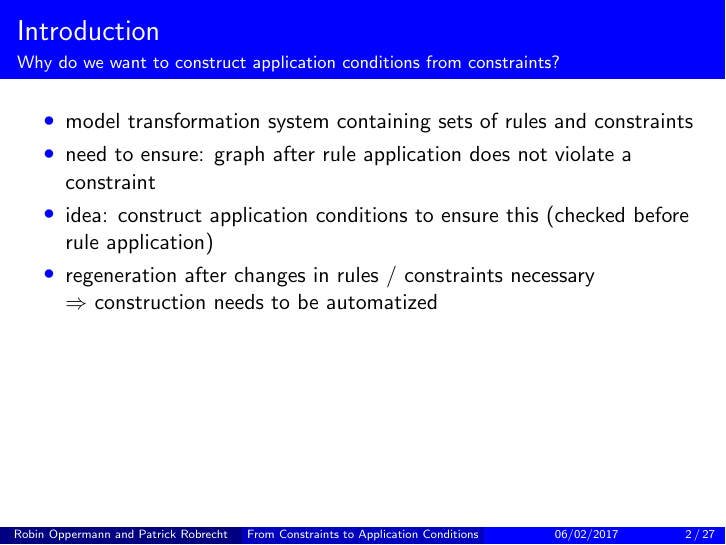
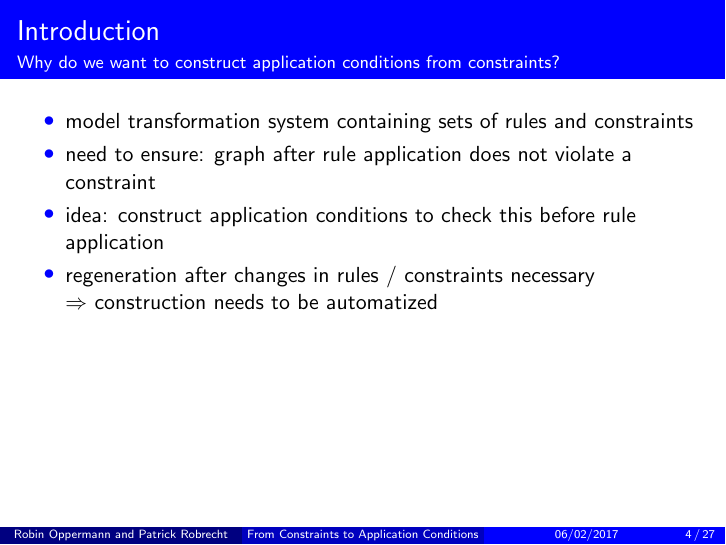
Before and after one commit to anthonyanjorin/fmde, LaTeX slides (Presentation/application-conditions-slides.tex): page 2 of 27 before the commit and page 4 of 27 after it. Compiled offline with pdfLaTeX.

Commit message:
Slides: change order in introduction

```diff
--- a/Presentation/application-conditions-slides.tex
+++ b/Presentation/application-conditions-slides.tex
@@ -54,12 +54,3 @@
 \section{Introduction}
 	\begin{frame}
 		\frametitle{Introduction}
-		\framesubtitle{Why do we want to construct application conditions from constraints?}
-		\begin{itemize}
-			\item model transformation system containing sets of rules and constraints
-			\item need to ensure: graph after rule application does not violate a constraint
-			\item idea: construct application conditions to ensure this (checked before rule application)
-			\item regeneration after changes in rules / constraints necessary \\
-				$\Rightarrow$ construction needs to be automatized
-		\end{itemize}
-	\end{frame}
@@ -95,3 +64,16 @@
 		\framesubtitle{Rule Example: Moving Card $C$ from List $L$ to $L'$}
 		\centering
 		\includegraphics[width=\linewidth]{Images/01_Rule_Example}
+	\end{frame}
+
+	\begin{frame}
+		\frametitle{Introduction}
+		\framesubtitle{Why do we want to construct application conditions from constraints?}
+		\begin{itemize}
+			\item model transformation system containing sets of rules and constraints
+			\item need to ensure: graph after rule application does not violate a constraint
+			\item idea: construct application conditions to check this before rule application
+			\item regeneration after changes in rules / constraints necessary \\
+			$\Rightarrow$ construction needs to be automatized
+		\end{itemize}
+	\end{frame}
```
Also changed, not shown: Presentation/application-conditions-slides.pdf, Presentation/application-conditions-slides.tex (26 more changed lines).
